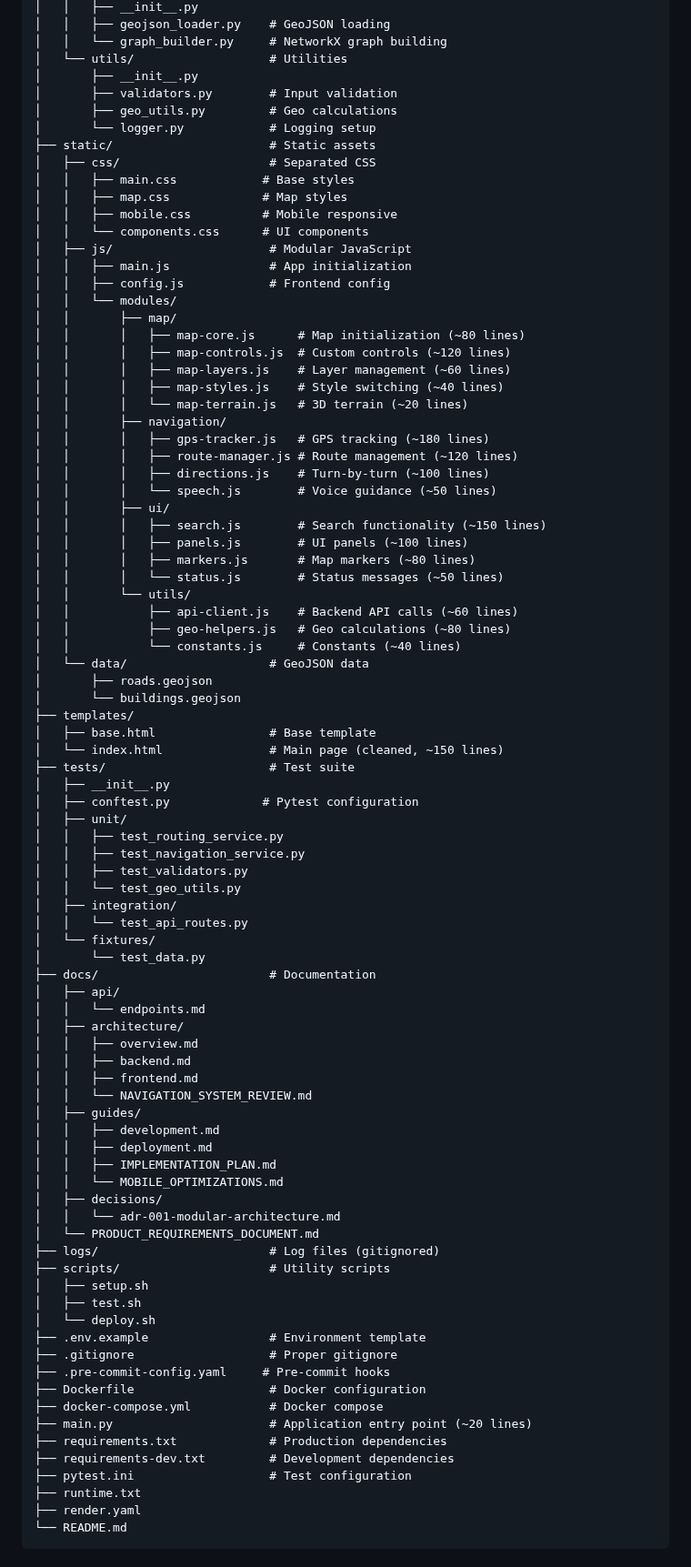
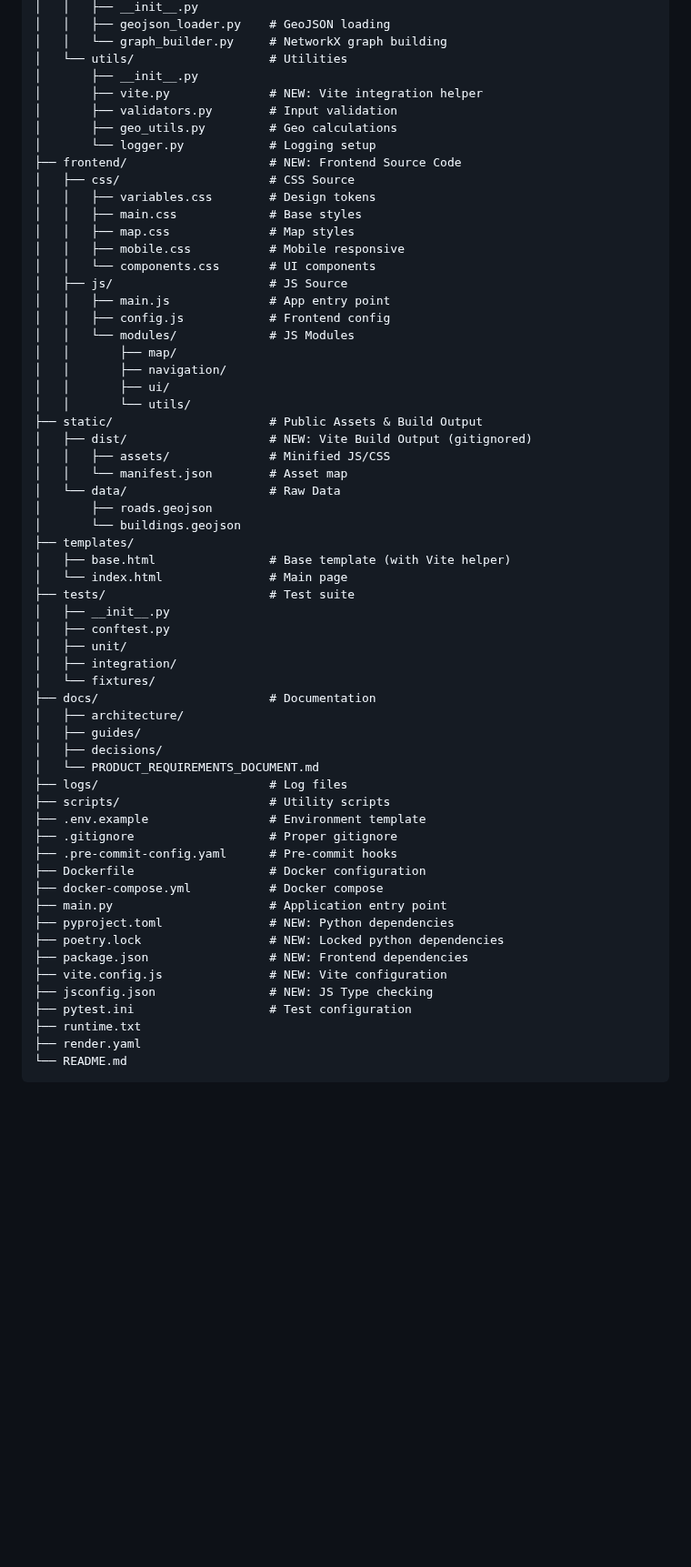
Before and after one commit to codeinpython2024/NasrdaNavi, a Markdown page: refactor-folder-plan.md, the part around one of its changes. Shown at 91% size. Rendered like a GitHub page; blank space fills up the shorter version.

Commit message:
feat: Introduce Vite for frontend asset management, migrate Python dependencies to Poetry, and update the documentation strategy.

```diff
--- a/refactor-folder-plan.md
+++ b/refactor-folder-plan.md
@@ -949,86 +955,59 @@ NasrdaNavi/
 │   │   └── graph_builder.py     # NetworkX graph building
 │   └── utils/                   # Utilities
 │       ├── __init__.py
+│       ├── vite.py              # NEW: Vite integration helper
 │       ├── validators.py        # Input validation
 │       ├── geo_utils.py         # Geo calculations
 │       └── logger.py            # Logging setup
-├── static/                      # Static assets
-│   ├── css/                     # Separated CSS
-│   │   ├── main.css            # Base styles
-│   │   ├── map.css             # Map styles
-│   │   ├── mobile.css          # Mobile responsive
-│   │   └── components.css      # UI components
-│   ├── js/                      # Modular JavaScript
-│   │   ├── main.js              # App initialization
+├── frontend/                    # NEW: Frontend Source Code
+│   ├── css/                     # CSS Source
+│   │   ├── variables.css        # Design tokens
+│   │   ├── main.css             # Base styles
+│   │   ├── map.css              # Map styles
+│   │   ├── mobile.css           # Mobile responsive
+│   │   └── components.css       # UI components
+│   ├── js/                      # JS Source
+│   │   ├── main.js              # App entry point
 │   │   ├── config.js            # Frontend config
-│   │   └── modules/
+│   │   └── modules/             # JS Modules
 │   │       ├── map/
-│   │       │   ├── map-core.js      # Map initialization (~80 lines)
-│   │       │   ├── map-controls.js  # Custom controls (~120 lines)
-│   │       │   ├── map-layers.js    # Layer management (~60 lines)
-│   │       │   ├── map-styles.js    # Style switching (~40 lines)
-│   │       │   └── map-terrain.js   # 3D terrain (~20 lines)
 │   │       ├── navigation/
-│   │       │   ├── gps-tracker.js   # GPS tracking (~180 lines)
-│   │       │   ├── route-manager.js # Route management (~120 lines)
-│   │       │   ├── directions.js    # Turn-by-turn (~100 lines)
-│   │       │   └── speech.js        # Voice guidance (~50 lines)
 │   │       ├── ui/
-│   │       │   ├── search.js        # Search functionality (~150 lines)
-│   │       │   ├── panels.js        # UI panels (~100 lines)
-│   │       │   ├── markers.js       # Map markers (~80 lines)
-│   │       │   └── status.js        # Status messages (~50 lines)
 │   │       └── utils/
-│   │           ├── api-client.js    # Backend API calls (~60 lines)
-│   │           ├── geo-helpers.js   # Geo calculations (~80 lines)
-│   │           └── constants.js     # Constants (~40 lines)
-│   └── data/                    # GeoJSON data
+├── static/                      # Public Assets & Build Output
+│   ├── dist/                    # NEW: Vite Build Output (gitignored)
+│   │   ├── assets/              # Minified JS/CSS
+│   │   └── manifest.json        # Asset map
+│   └── data/                    # Raw Data
 │       ├── roads.geojson
 │       └── buildings.geojson
 ├── templates/
-│   ├── base.html                # Base template
-│   └── index.html               # Main page (cleaned, ~150 lines)
+│   ├── base.html                # Base template (with Vite helper)
+│   └── index.html               # Main page
 ├── tests/                       # Test suite
 │   ├── __init__.py
-│   ├── conftest.py             # Pytest configuration
+│   ├── conftest.py
 │   ├── unit/
-│   │   ├── test_routing_service.py
-│   │   ├── test_navigation_service.py
-│   │   ├── test_validators.py
-│   │   └── test_geo_utils.py
 │   ├── integration/
-│   │   └── test_api_routes.py
 │   └── fixtures/
-│       └── test_data.py
 ├── docs/                        # Documentation
-│   ├── api/
-│   │   └── endpoints.md
 │   ├── architecture/
-│   │   ├── overview.md
-│   │   ├── backend.md
-│   │   ├── frontend.md
-│   │   └── NAVIGATION_SYSTEM_REVIEW.md
 │   ├── guides/
-│   │   ├── development.md
-│   │   ├── deployment.md
-│   │   ├── IMPLEMENTATION_PLAN.md
-│   │   └── MOBILE_OPTIMIZATIONS.md
 │   ├── decisions/
-│   │   └── adr-001-modular-architecture.md
 │   └── PRODUCT_REQUIREMENTS_DOCUMENT.md
-├── logs/                        # Log files (gitignored)
+├── logs/                        # Log files
 ├── scripts/                     # Utility scripts
-│   ├── setup.sh
-│   ├── test.sh
-│   └── deploy.sh
 ├── .env.example                 # Environment template
 ├── .gitignore                   # Proper gitignore
-├── .pre-commit-config.yaml     # Pre-commit hooks
+├── .pre-commit-config.yaml      # Pre-commit hooks
 ├── Dockerfile                   # Docker configuration
 ├── docker-compose.yml           # Docker compose
-├── main.py                      # Application entry point (~20 lines)
-├── requirements.txt             # Production dependencies
-├── requirements-dev.txt         # Development dependencies
+├── main.py                      # Application entry point
+├── pyproject.toml               # NEW: Python dependencies
+├── poetry.lock                  # NEW: Locked python dependencies
+├── package.json                 # NEW: Frontend dependencies
+├── vite.config.js               # NEW: Vite configuration
+├── jsconfig.json                # NEW: JS Type checking
 ├── pytest.ini                   # Test configuration
 ├── runtime.txt
 ├── render.yaml
```
Also changed, not shown: other parts of refactor-folder-plan.md (+37 -31 lines).
